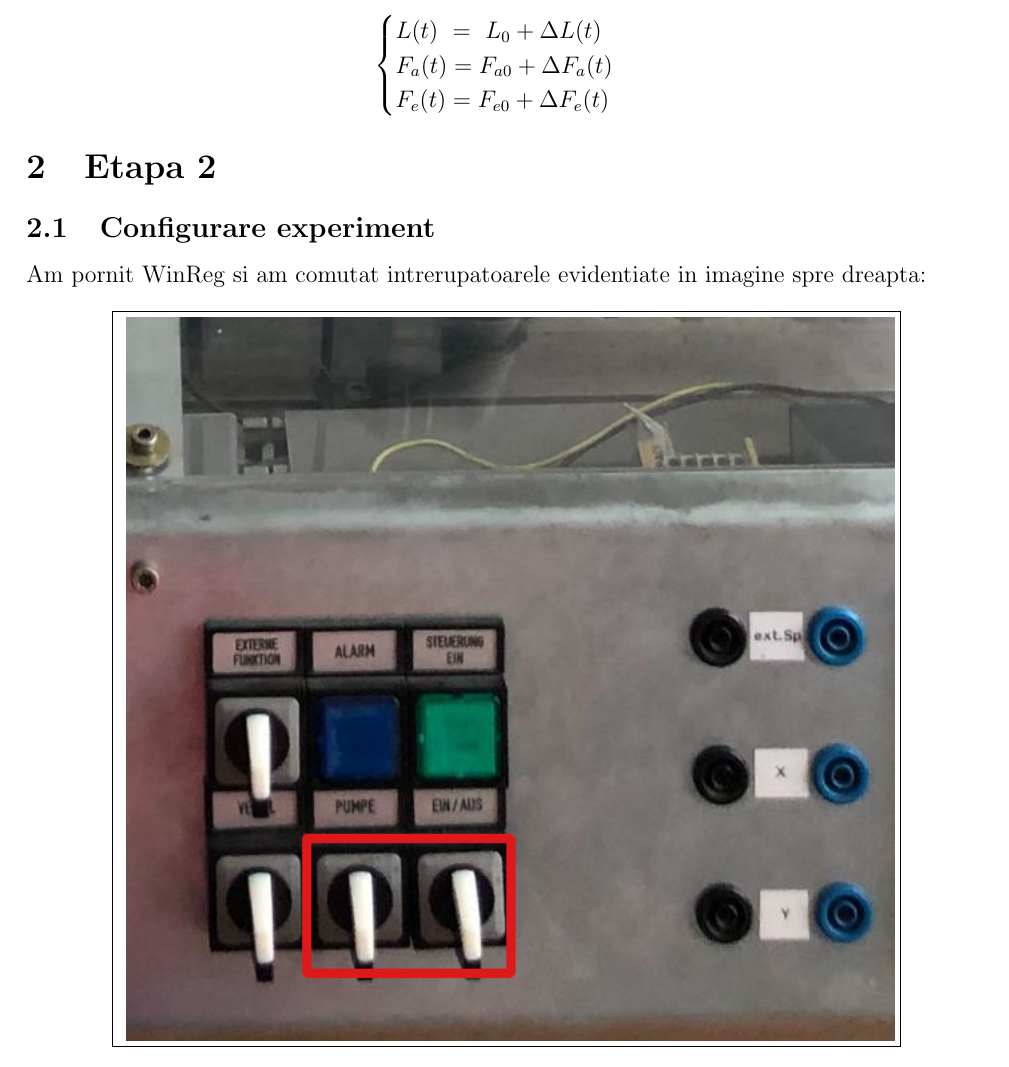
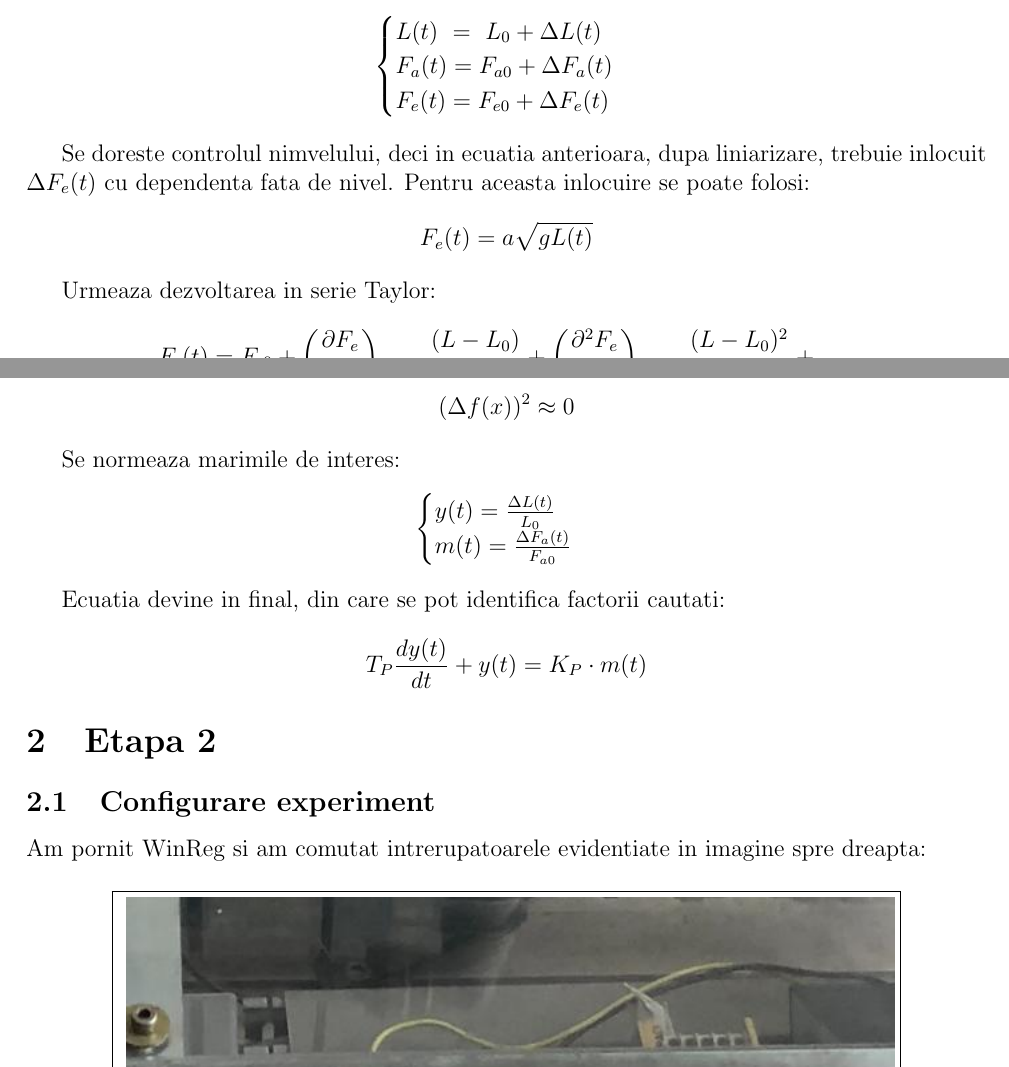
Before and after one commit to iAlex97/ProiectSCPI, a LaTeX document (latex/document.tex): part of page 4 of 8 before the commit and two parts of pages 6 and 7 of 12 after it, the two joined at a grey line, cut so that both start at the same text. Compiled offline with pdfLaTeX.

Commit message:
added equations

```diff
--- a/latex/document.tex
+++ b/latex/document.tex
@@ -117,6 +148,34 @@ Se vor liniariza mărimile din sistem după formulele următoare:
   \end{cases}
   \end{equation*}
 \end{center}
+
+Se doreste controlul nimvelului, deci in ecuatia anterioara, dupa liniarizare, trebuie inlocuit $\Delta F_e(t)$ cu dependenta fata de nivel. Pentru aceasta inlocuire se poate folosi:
+\begin{equation*}
+F_{e}( t) =a\sqrt{gL( t)}
+\end{equation*}
+
+Urmeaza dezvoltarea in serie Taylor:
+\begin{equation*}
+F_{e}( t) =F_{e0} +\left(\dfrac{\partial F_{e}}{\partial L}\right)_{L=L_{0}}\frac{( L-L_{0})}{1!} +\left(\dfrac{\partial ^{2} F_{e}}{\partial ^{2} L}\right)_{L=L_{0}}\frac{( L-L_{0})^{2}}{2!} +\ \dotsc
+\end{equation*}
+
+Se vor face simplificari dupa liniarizare:
+\begin{equation*}
+( \Delta f( x))^{2} \approx 0
+\end{equation*}
+
+Se normeaza marimile de interes:
+\begin{equation*}
+\begin{cases}
+y( t) =\frac{\Delta L( t)}{L_{0}}\\
+m( t) =\frac{\Delta F_{a}( t)}{F_{a0}}
+\end{cases}
+\end{equation*}
+
+Ecuatia devine in final, din care se pot identifica factorii cautati:
+\begin{equation*}
+T_{P}\frac{dy( t)}{dt} +y( t) =K_{P} \cdot m( t)
+\end{equation*}
 
 
 \section {Etapa 2}
```
Also changed, not shown: latex/grafice/instalatie_pompa.png (added), latex/grafice/instalatie_regulator.png (added), latex/grafice/instalatie_senzor.png (added), latex/grafice/instalatie_valva_in.png (added), latex/grafice/instalatie_valva_out.png (added), latex/document.tex (45 more changed lines).
